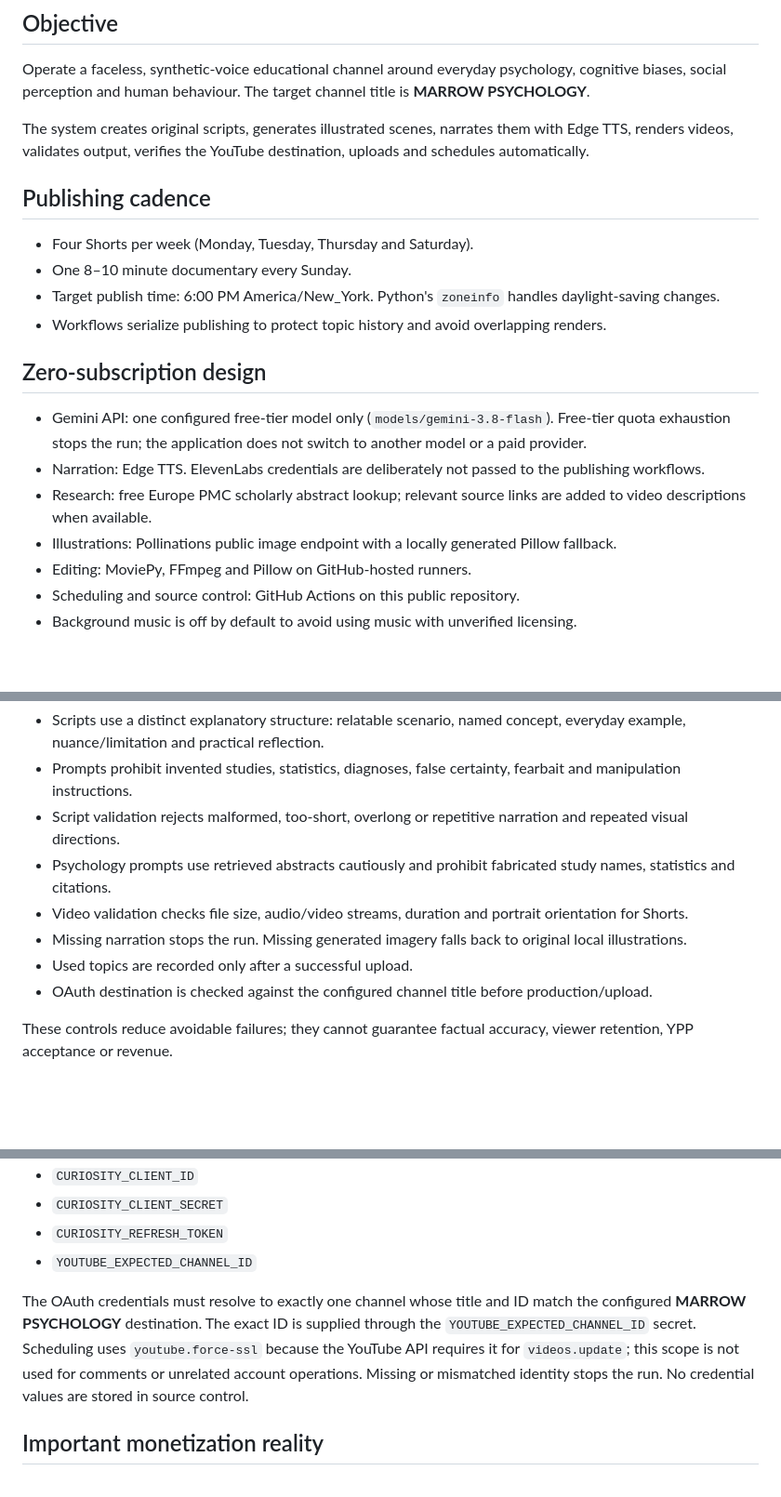
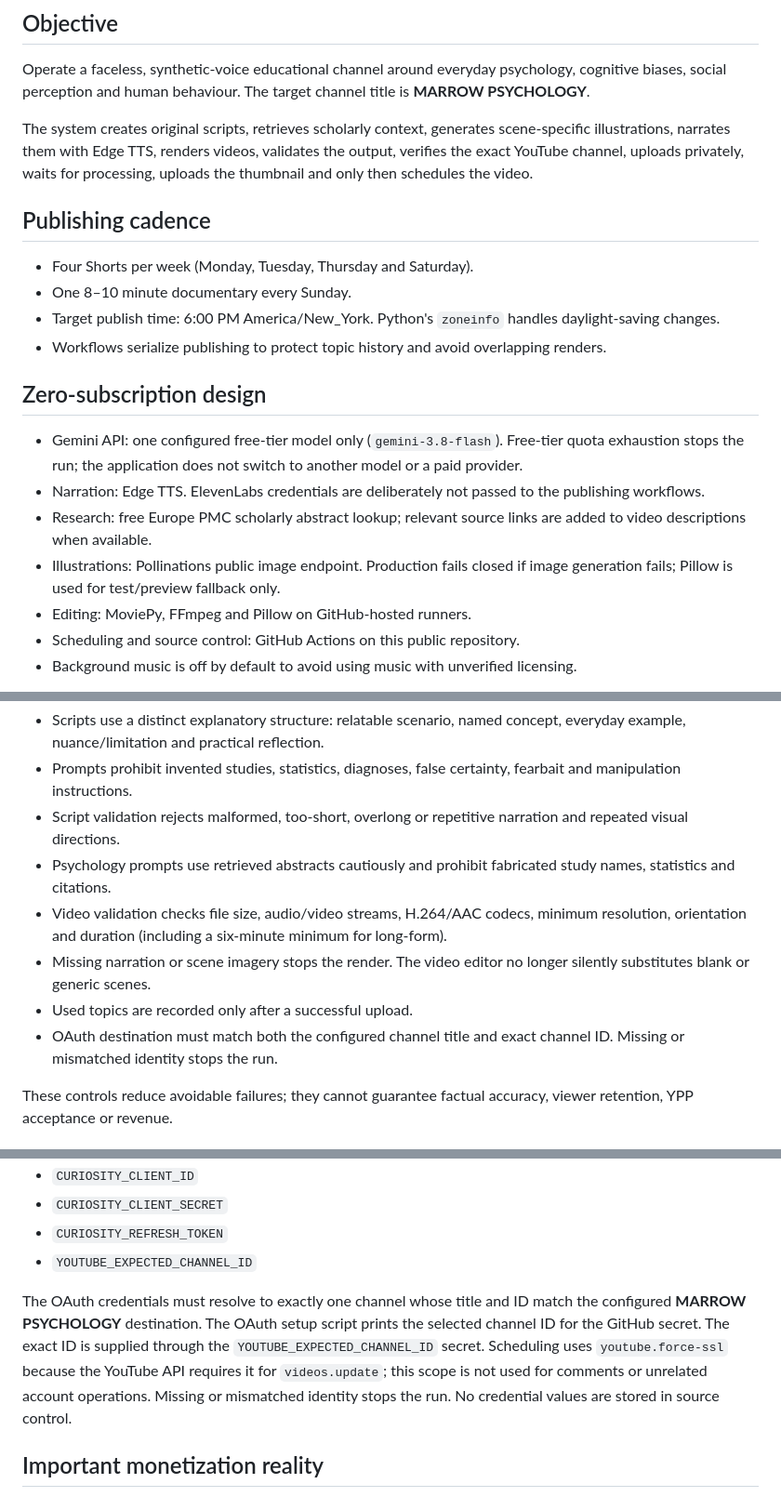
Before and after one commit to sudhir-bahadure/tube-automa, a Markdown page: AUTONOMOUS_PUBLISHING.md, 3 parts joined by grey strips. Shown at 93% size. Drawn GitHub-style; blank space fills up the shorter version.

Commit message:
docs: align operations guide with private-first production safeguards

```diff
--- a/AUTONOMOUS_PUBLISHING.md
+++ b/AUTONOMOUS_PUBLISHING.md
@@ -4,7 +4,7 @@
 
 Operate a faceless, synthetic-voice educational channel around everyday psychology, cognitive biases, social perception and human behaviour. The target channel title is **MARROW PSYCHOLOGY**.
 
-The system creates original scripts, generates illustrated scenes, narrates them with Edge TTS, renders videos, validates output, verifies the YouTube destination, uploads and schedules automatically.
+The system creates original scripts, retrieves scholarly context, generates scene-specific illustrations, narrates them with Edge TTS, renders videos, validates the output, verifies the exact YouTube channel, uploads privately, waits for processing, uploads the thumbnail and only then schedules the video.
 
 ## Publishing cadence
 
@@ -15,10 +15,10 @@ The system creates original scripts, generates illustrated scenes, narrates them
 
 ## Zero-subscription design
 
-- Gemini API: one configured free-tier model only (`models/gemini-3.8-flash`). Free-tier quota exhaustion stops the run; the application does not switch to another model or a paid provider.
+- Gemini API: one configured free-tier model only (`gemini-3.8-flash`). Free-tier quota exhaustion stops the run; the application does not switch to another model or a paid provider.
 - Narration: Edge TTS. ElevenLabs credentials are deliberately not passed to the publishing workflows.
 - Research: free Europe PMC scholarly abstract lookup; relevant source links are added to video descriptions when available.
-- Illustrations: Pollinations public image endpoint with a locally generated Pillow fallback.
+- Illustrations: Pollinations public image endpoint. Production fails closed if image generation fails; Pillow is used for test/preview fallback only.
 - Editing: MoviePy, FFmpeg and Pillow on GitHub-hosted runners.
 - Scheduling and source control: GitHub Actions on this public repository.
 - Background music is off by default to avoid using music with unverified licensing.
@@ -31,10 +31,10 @@ This is designed to avoid paid subscriptions and API tiers. It cannot guarantee
 - Prompts prohibit invented studies, statistics, diagnoses, false certainty, fearbait and manipulation instructions.
 - Script validation rejects malformed, too-short, overlong or repetitive narration and repeated visual directions.
 - Psychology prompts use retrieved abstracts cautiously and prohibit fabricated study names, statistics and citations.
-- Video validation checks file size, audio/video streams, duration and portrait orientation for Shorts.
-- Missing narration stops the run. Missing generated imagery falls back to original local illustrations.
+- Video validation checks file size, audio/video streams, H.264/AAC codecs, minimum resolution, orientation and duration (including a six-minute minimum for long-form).
+- Missing narration or scene imagery stops the render. The video editor no longer silently substitutes blank or generic scenes.
 - Used topics are recorded only after a successful upload.
-- OAuth destination is checked against the configured channel title before production/upload.
+- OAuth destination must match both the configured channel title and exact channel ID. Missing or mismatched identity stops the run.
 
 These controls reduce avoidable failures; they cannot guarantee factual accuracy, viewer retention, YPP acceptance or revenue.
 
@@ -48,7 +48,7 @@ The workflows reuse the repository's existing secrets:
 - `CURIOSITY_REFRESH_TOKEN`
 - `YOUTUBE_EXPECTED_CHANNEL_ID`
 
-The OAuth credentials must resolve to exactly one channel whose title and ID match the configured **MARROW PSYCHOLOGY** destination. The exact ID is supplied through the `YOUTUBE_EXPECTED_CHANNEL_ID` secret. Scheduling uses `youtube.force-ssl` because the YouTube API requires it for `videos.update`; this scope is not used for comments or unrelated account operations. Missing or mismatched identity stops the run. No credential values are stored in source control.
+The OAuth credentials must resolve to exactly one channel whose title and ID match the configured **MARROW PSYCHOLOGY** destination. The OAuth setup script prints the selected channel ID for the GitHub secret. The exact ID is supplied through the `YOUTUBE_EXPECTED_CHANNEL_ID` secret. Scheduling uses `youtube.force-ssl` because the YouTube API requires it for `videos.update`; this scope is not used for comments or unrelated account operations. Missing or mismatched identity stops the run. No credential values are stored in source control.
 
 ## Important monetization reality
 
```
Also changed, not shown: other parts of AUTONOMOUS_PUBLISHING.md (+7 -2 lines).
